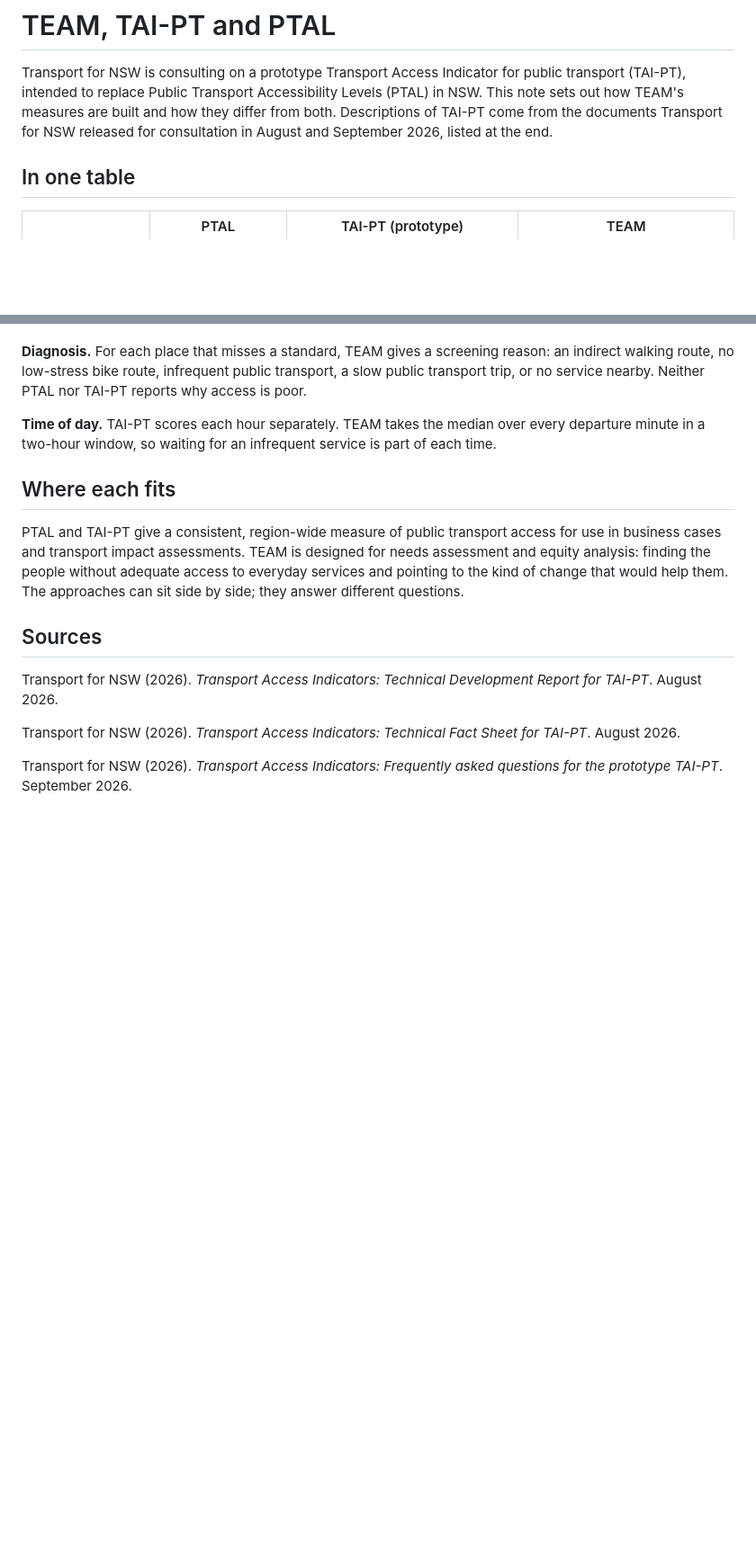
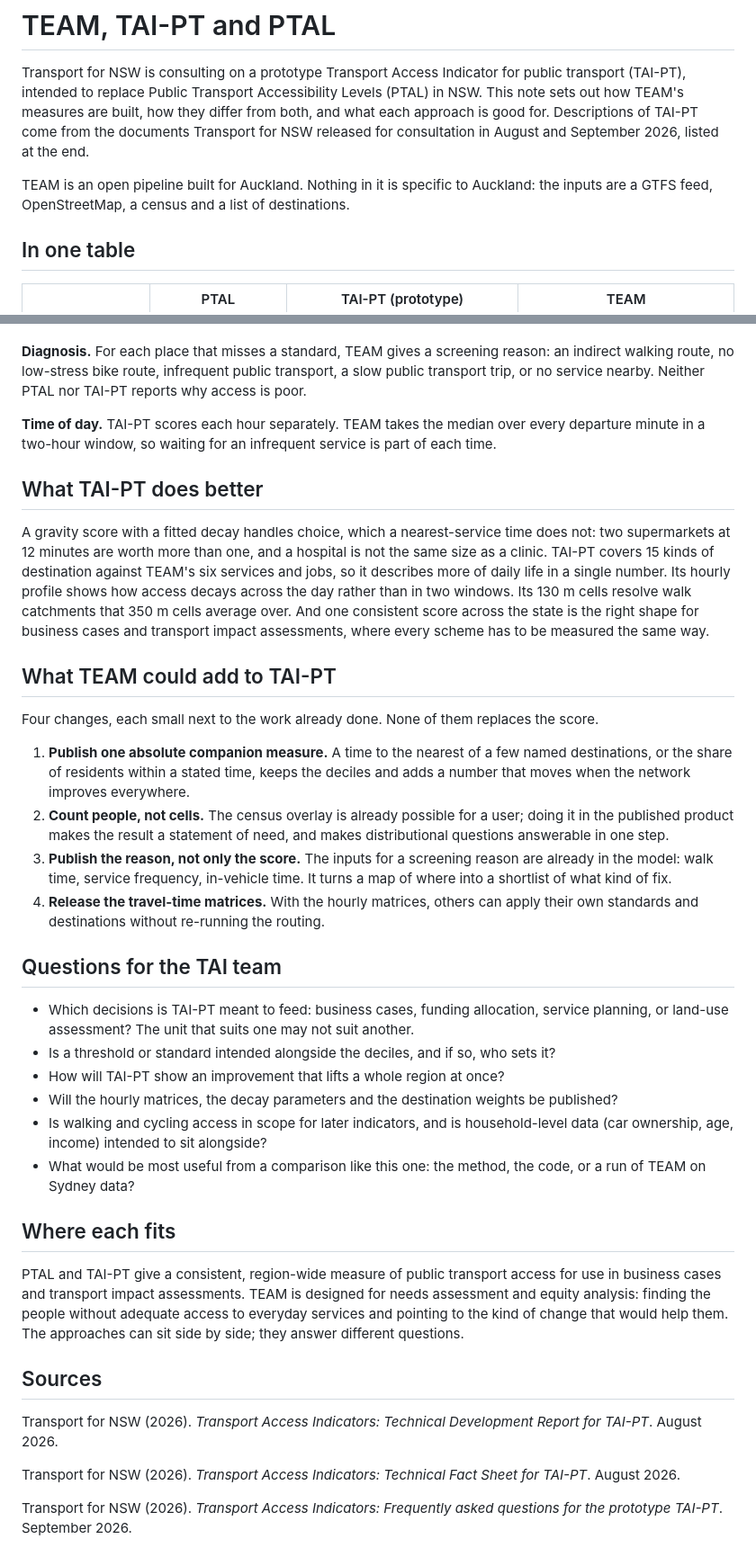
Before and after one commit to squirmen/transport-equity-access-model, a Markdown page: docs/tai-pt-comparison.md, 2 parts joined by grey strips. Shown at 90% size. Drawn GitHub-style; blank space fills up the shorter version.

Commit message:
Strengthen the TAI-PT comparison with results, a fair reading and questions
The note now shows what the unit difference looks like in Auckland figures,
says where TAI-PT is stronger than TEAM, suggests four additions that would
not replace the score, and lists questions for the TAI team.

```diff
--- a/docs/tai-pt-comparison.md
+++ b/docs/tai-pt-comparison.md
@@ -2,10 +2,14 @@
 
 Transport for NSW is consulting on a prototype Transport Access Indicator for
 public transport (TAI-PT), intended to replace Public Transport Accessibility
-Levels (PTAL) in NSW. This note sets out how TEAM's measures are built and how
-they differ from both. Descriptions of TAI-PT come from the documents Transport
-for NSW released for consultation in August and September 2026, listed at the
-end.
+Levels (PTAL) in NSW. This note sets out how TEAM's measures are built, how
+they differ from both, and what each approach is good for. Descriptions of
+TAI-PT come from the documents Transport for NSW released for consultation in
+August and September 2026, listed at the end.
+
+TEAM is an open pipeline built for Auckland. Nothing in it is specific to
+Auckland: the inputs are a GTFS feed, OpenStreetMap, a census and a list of
+destinations.
 
 ## In one table
 
@@ -62,6 +97,51 @@ TAI-PT reports why access is poor.
 every departure minute in a two-hour window, so waiting for an infrequent
 service is part of each time.
 
+## What TAI-PT does better
+
+A gravity score with a fitted decay handles choice, which a nearest-service
+time does not: two supermarkets at 12 minutes are worth more than one, and a
+hospital is not the same size as a clinic. TAI-PT covers 15 kinds of
+destination against TEAM's six services and jobs, so it describes more of daily
+life in a single number. Its hourly profile shows how access decays across the
+day rather than in two windows. Its 130 m cells resolve walk catchments that
+350 m cells average over. And one consistent score across the state is the
+right shape for business cases and transport impact assessments, where every
+scheme has to be measured the same way.
+
+## What TEAM could add to TAI-PT
+
+Four changes, each small next to the work already done. None of them
+replaces the score.
+
+1. **Publish one absolute companion measure.** A time to the nearest of a few
+   named destinations, or the share of residents within a stated time, keeps
+   the deciles and adds a number that moves when the network improves
+   everywhere.
+2. **Count people, not cells.** The census overlay is already possible for a
+   user; doing it in the published product makes the result a statement of
+   need, and makes distributional questions answerable in one step.
+3. **Publish the reason, not only the score.** The inputs for a screening
+   reason are already in the model: walk time, service frequency, in-vehicle
+   time. It turns a map of where into a shortlist of what kind of fix.
+4. **Release the travel-time matrices.** With the hourly matrices, others can
+   apply their own standards and destinations without re-running the routing.
+
+## Questions for the TAI team
+
+- Which decisions is TAI-PT meant to feed: business cases, funding allocation,
+  service planning, or land-use assessment? The unit that suits one may not
+  suit another.
+- Is a threshold or standard intended alongside the deciles, and if so, who
+  sets it?
+- How will TAI-PT show an improvement that lifts a whole region at once?
+- Will the hourly matrices, the decay parameters and the destination weights be
+  published?
+- Is walking and cycling access in scope for later indicators, and is
+  household-level data (car ownership, age, income) intended to sit alongside?
+- What would be most useful from a comparison like this one: the method, the
+  code, or a run of TEAM on Sydney data?
+
 ## Where each fits
 
 PTAL and TAI-PT give a consistent, region-wide measure of public transport
```
Also changed, not shown: other parts of docs/tai-pt-comparison.md (+33 -1 lines).
